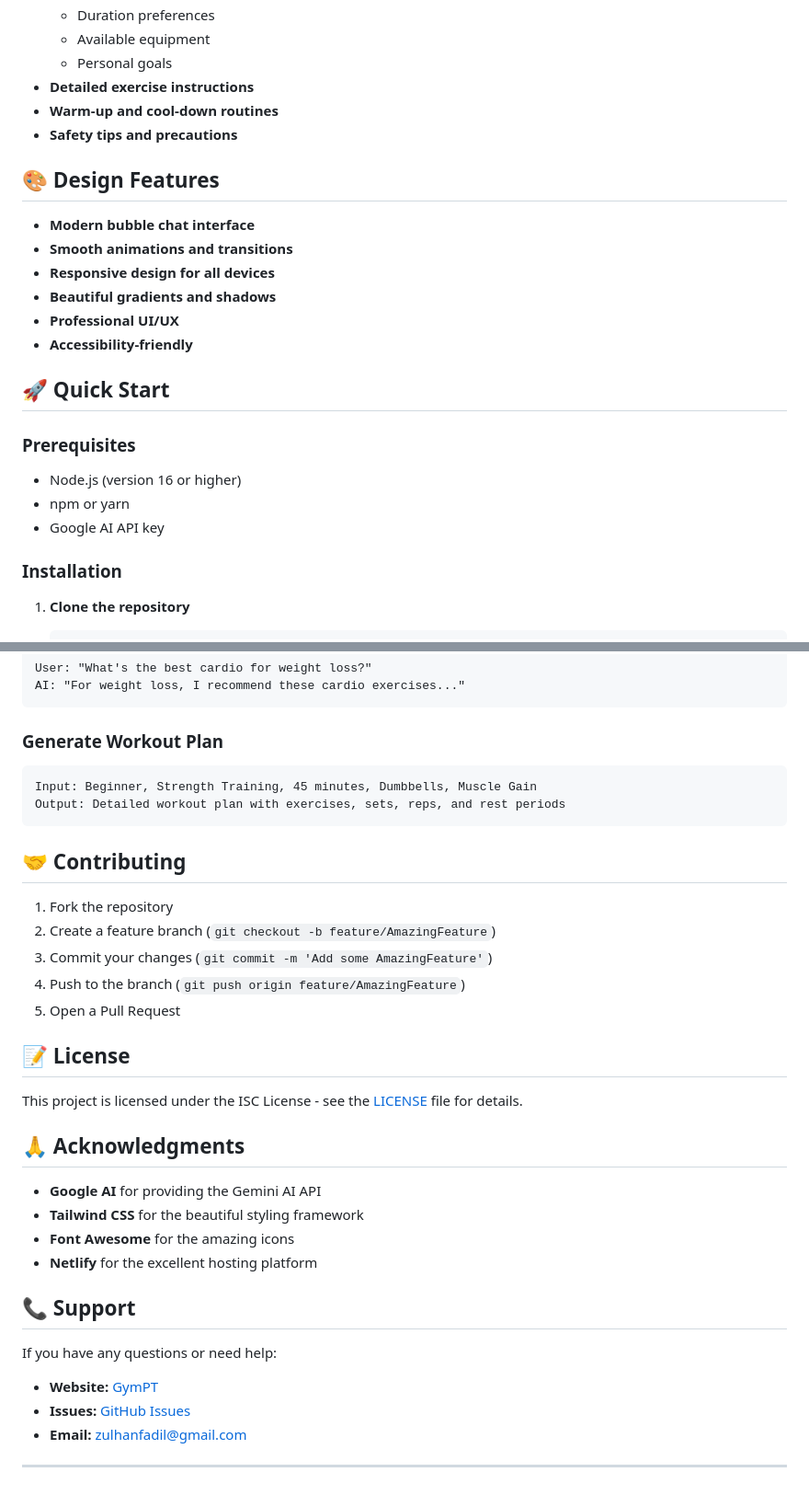
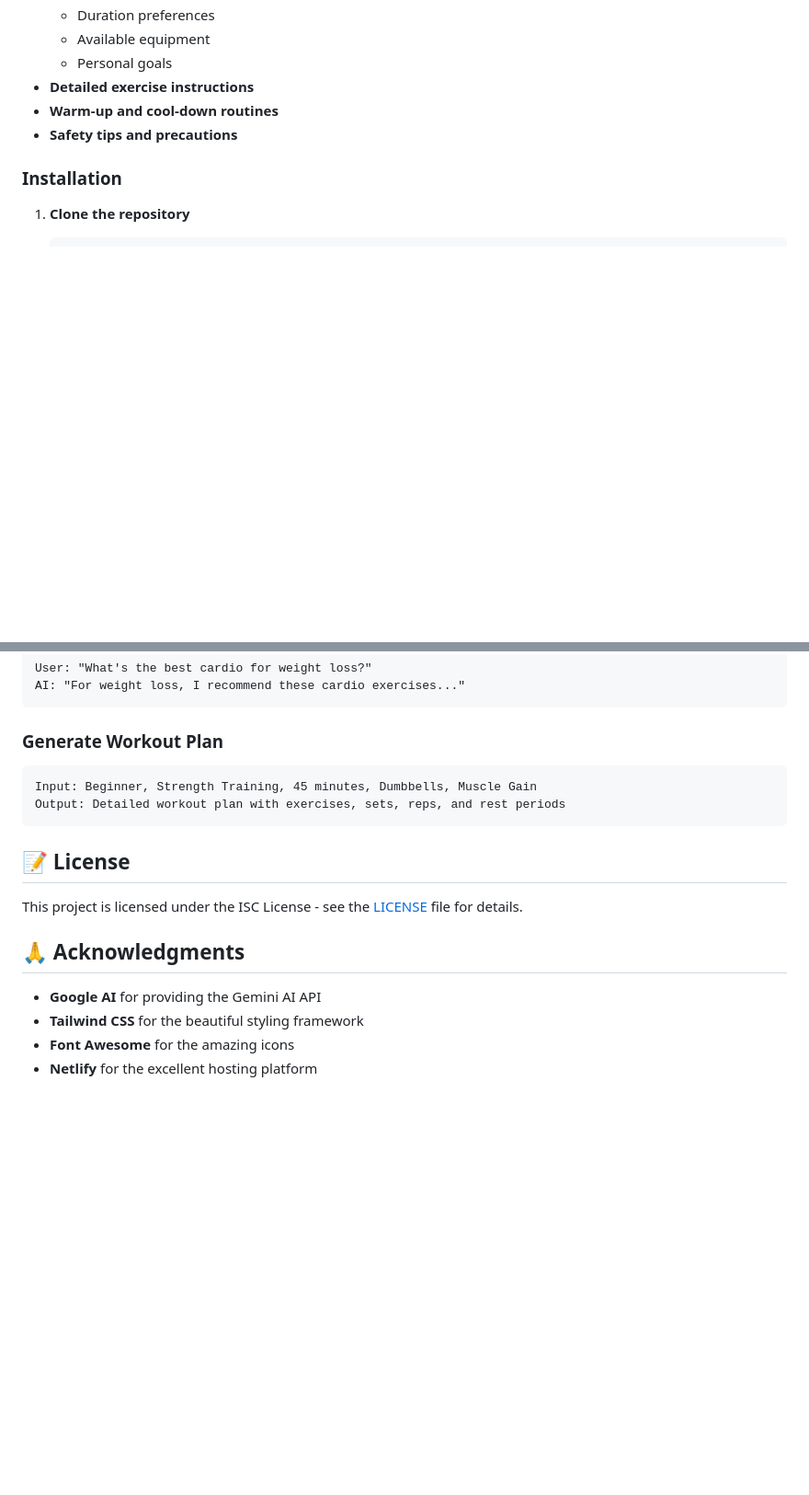
Before and after one commit to ZulhanF/GymPT, a Markdown page: README.md, 2 parts joined by grey strips. Shown at 92% size. GitHub-like rendering; blank space fills up the shorter version.

````diff
--- a/README.md
+++ b/README.md
@@ -52,23 +52,6 @@
 - **Warm-up and cool-down routines**
 - **Safety tips and precautions**
 
-
-## 🎨 Design Features
-
-- **Modern bubble chat interface**
-- **Smooth animations and transitions**
-- **Responsive design for all devices**
-- **Beautiful gradients and shadows**
-- **Professional UI/UX**
-- **Accessibility-friendly**
-
-## 🚀 Quick Start
-
-### Prerequisites
-- Node.js (version 16 or higher)
-- npm or yarn
-- Google AI API key
-
 ### Installation
 
 1. **Clone the repository**
@@ -118,14 +101,6 @@ Input: Beginner, Strength Training, 45 minutes, Dumbbells, Muscle Gain
 Output: Detailed workout plan with exercises, sets, reps, and rest periods
 ```
 
-## 🤝 Contributing
-
-1. Fork the repository
-2. Create a feature branch (`git checkout -b feature/AmazingFeature`)
-3. Commit your changes (`git commit -m 'Add some AmazingFeature'`)
-4. Push to the branch (`git push origin feature/AmazingFeature`)
-5. Open a Pull Request
-
 ## 📝 License
 
 This project is licensed under the ISC License - see the [LICENSE](LICENSE) file for details.
@@ -136,13 +111,3 @@ This project is licensed under the ISC License - see the [LICENSE](LICENSE) file
 - **Tailwind CSS** for the beautiful styling framework
 - **Font Awesome** for the amazing icons
 - **Netlify** for the excellent hosting platform
-
-## 📞 Support
-
-If you have any questions or need help:
-
-- **Website:** [GymPT](https://gympt.netlify.app)
-- **Issues:** [GitHub Issues](https://github.com/yourusername/gympt/issues)
-- **Email:** zulhanfadil@gmail.com
-
----
````
